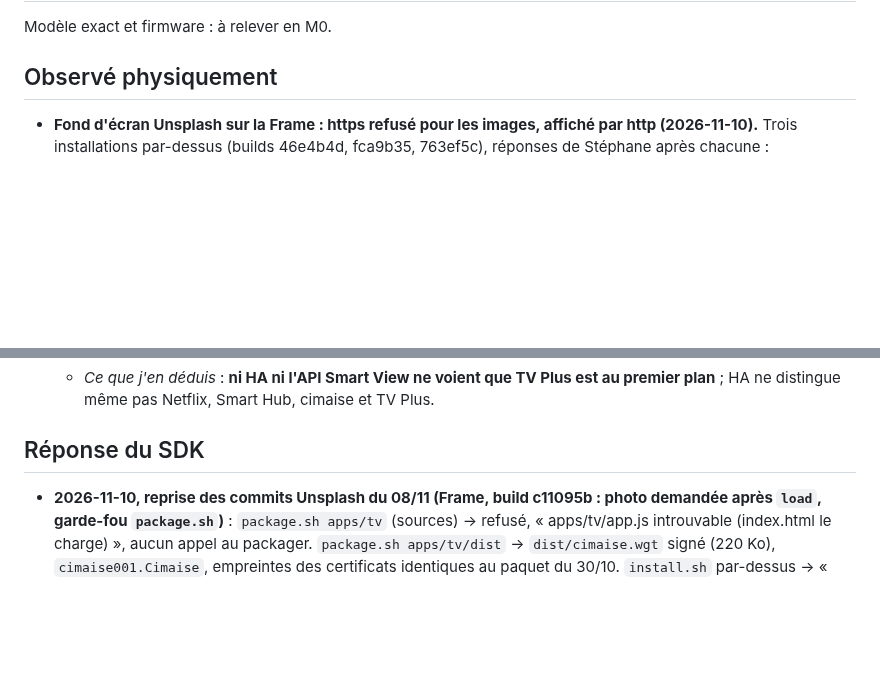
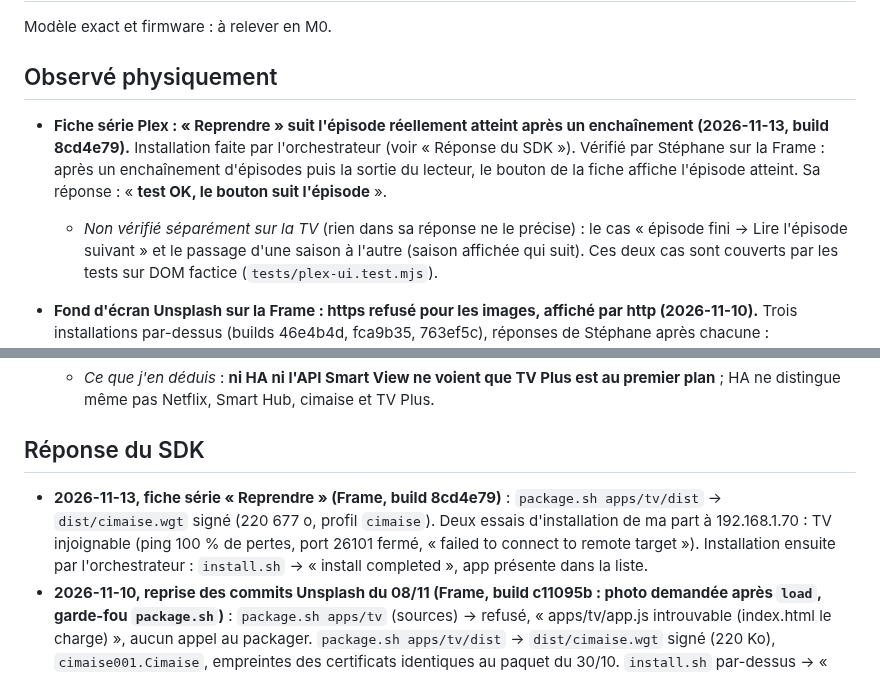
Before and after one commit to Xhelliom/cimaise, a Markdown page: docs/tv-status.md, 2 parts joined by grey strips. GitHub-like rendering; blank space fills up the shorter version.

Commit message:
tv-status : fiche série « Reprendre » vérifiée sur la Frame (build 8cd4e79, 13/11)
Co-Authored-By: Claude Opus 5.5 <noreply@anthropic.com>

```diff
--- a/docs/tv-status.md
+++ b/docs/tv-status.md
@@ -3,6 +3,9 @@
 Modèle exact et firmware : à relever en M0.
 
 ## Observé physiquement
+
+- **Fiche série Plex : « Reprendre » suit l'épisode réellement atteint après un enchaînement (2026-11-13, build 8cd4e79).** Installation faite par l'orchestrateur (voir « Réponse du SDK »). Vérifié par Stéphane sur la Frame : après un enchaînement d'épisodes puis la sortie du lecteur, le bouton de la fiche affiche l'épisode atteint. Sa réponse : « **test OK, le bouton suit l'épisode** ».
+  - *Non vérifié séparément sur la TV* (rien dans sa réponse ne le précise) : le cas « épisode fini → Lire l'épisode suivant » et le passage d'une saison à l'autre (saison affichée qui suit). Ces deux cas sont couverts par les tests sur DOM factice (`tests/plex-ui.test.mjs`).
 
 - **Fond d'écran Unsplash sur la Frame : https refusé pour les images, affiché par http (2026-11-10).** Trois installations par-dessus (builds 46e4b4d, fca9b35, 763ef5c), réponses de Stéphane après chacune :
   1. Build 46e4b4d (lignes « fond » du diagnostic) : « tirage 200, image illisible », pas de photo ; diagnostic défilable par Haut/Bas jusqu'à la dernière ligne (« Oui, tout est atteignable »).
@@ -68,6 +71,7 @@ Ce qui a été vu à l'écran ou constaté sur la TV.
 
 ## Réponse du SDK
 
+- **2026-11-13, fiche série « Reprendre » (Frame, build 8cd4e79)** : `package.sh apps/tv/dist` → `dist/cimaise.wgt` signé (220 677 o, profil `cimaise`). Deux essais d'installation de ma part à 192.168.1.70 : TV injoignable (ping 100 % de pertes, port 26101 fermé, « failed to connect to remote target »). Installation ensuite par l'orchestrateur : `install.sh` → « install completed », app présente dans la liste.
 - **2026-11-10, reprise des commits Unsplash du 08/11 (Frame, build c11095b : photo demandée après `load`, garde-fou `package.sh`)** : `package.sh apps/tv` (sources) → refusé, « apps/tv/app.js introuvable (index.html le charge) », aucun appel au packager. `package.sh apps/tv/dist` → `dist/cimaise.wgt` signé (220 Ko), `cimaise001.Cimaise`, empreintes des certificats identiques au paquet du 30/10. `install.sh` par-dessus → « install completed » (vd_appinstall, 3,1 s), `cmd_ret:0`, app présente. App non lancée par script.
   - *Observé par Stéphane (10/11, réponses à choix)* : au lancement, « Accueil normal » (pas de chargement infini) ; « Photo et crédit » affichés ; Plex « Toujours relié » (pas de code PIN) ; ligne `fond:` du diagnostic : « par http (https illisible…) », chiffres non recopiés. Un seul lancement constaté ; firstPaint et latence non relevés avec ce build.
   - *Observé (photo du diagnostic par Stéphane, 10/11, build c11095b)* : `fond tirage: aucun, image du 2026-11-10 en cache` ; `fond: par http (https illisible après 1568 ms) : 1920×1080, 177 Ko, 27 ms, décodée ≈ 7.9 Mo, JS avant 9.5 Mo / après 9.5 Mo` ; `homeBuilt / firstPaint / interactive +340 ms`, `painted +491`, `enriched +502`, `logos +1575`, `photo +2145 ms` ; `latence touche→frame min 8 / méd 20 / max 84 ms (12)` ; `mémoire JS 10 Mo`. Photo et tuiles visibles derrière le diagnostic.
```
